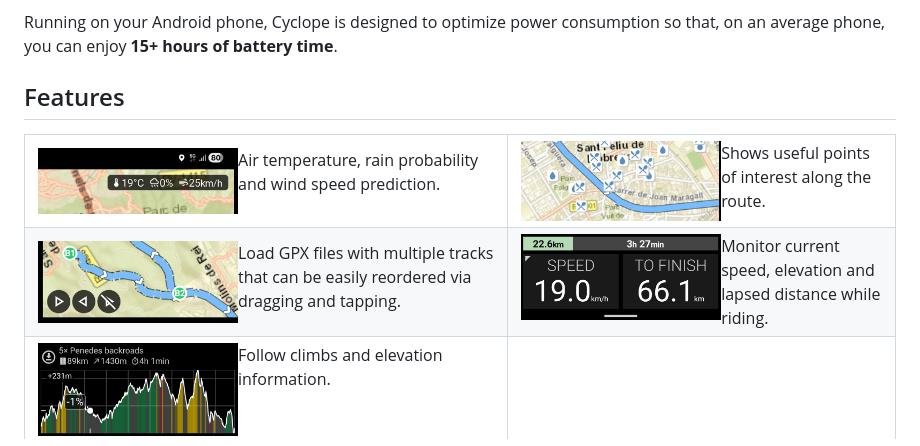
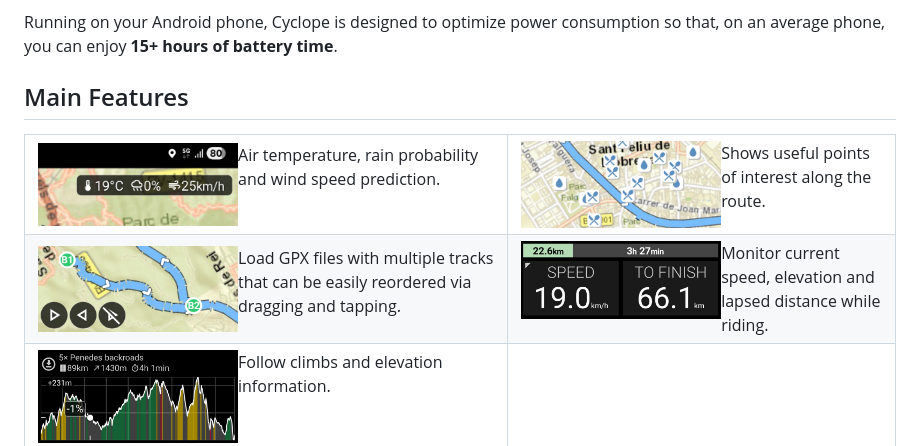
Before and after one commit to fabriziotappero/cyclope, a Markdown page: README.md, the part around the change. Rendered like a GitHub page; pictures changed too: img/instant_speed.png, img/multi_tracks.png, img/poi.png.

Commit message:
minor info

```diff
--- a/README.md
+++ b/README.md
@@ -14,7 +14,7 @@ Cyclope main features:
 
 Running on your Android phone, Cyclope is designed to optimize power consumption so that, on an average phone, you can enjoy **15+ hours of battery time**.
 
-## Features
+## Main Features
 
 <table cellpadding="12">
    <tr>
```
